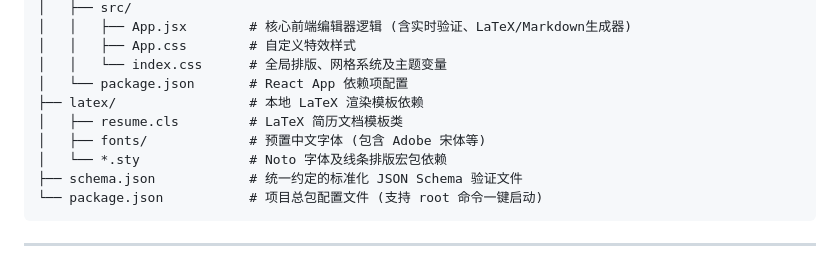
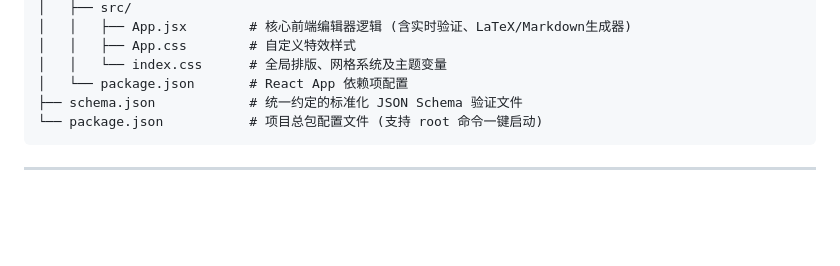
Before and after one commit to aurora0543/cv-builder-studio, a Markdown page: README.md, the part around the change. GitHub-like rendering; blank space fills up the shorter version.

Commit message:
Remove LaTeX dependencies section from README
Removed LaTeX rendering template dependencies from README.

````diff
--- a/README.md
+++ b/README.md
@@ -50,10 +50,6 @@ CV Builder Skill/
 │   │   ├── App.css        # 自定义特效样式
 │   │   └── index.css      # 全局排版、网格系统及主题变量
 │   └── package.json       # React App 依赖项配置
-├── latex/                 # 本地 LaTeX 渲染模板依赖
-│   ├── resume.cls         # LaTeX 简历文档模板类
-│   ├── fonts/             # 预置中文字体 (包含 Adobe 宋体等)
-│   └── *.sty              # Noto 字体及线条排版宏包依赖
 ├── schema.json            # 统一约定的标准化 JSON Schema 验证文件
 └── package.json           # 项目总包配置文件 (支持 root 命令一键启动)
 ```
````
